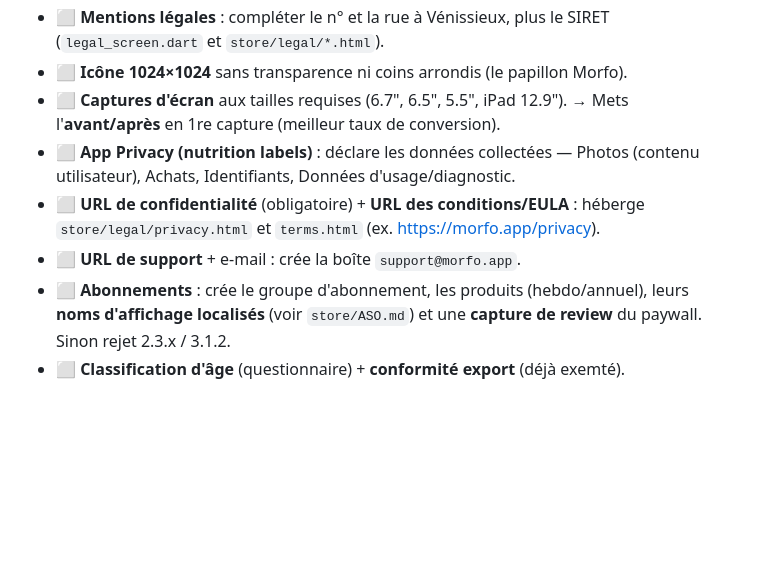
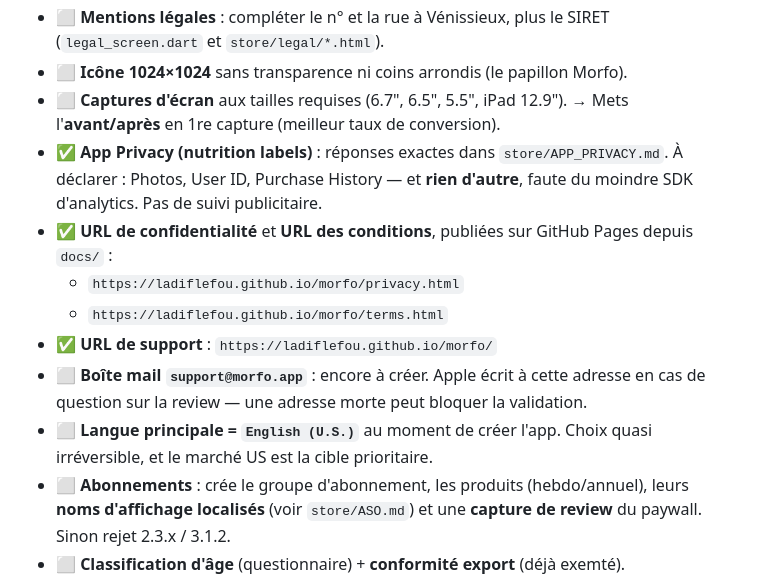
Before and after one commit to LadifLeFou/morfo, a Markdown page: store/APP_STORE_CHECKLIST.md, the part around the change. GitHub-like rendering; blank space fills up the shorter version.

```diff
--- a/store/APP_STORE_CHECKLIST.md
+++ b/store/APP_STORE_CHECKLIST.md
@@ -30,11 +30,19 @@ Statut au 21 juillet 2026. ✅ = fait dans le repo · ⬜ = à faire par toi (ho
 - ⬜ **Icône 1024×1024** sans transparence ni coins arrondis (le papillon Morfo).
 - ⬜ **Captures d'écran** aux tailles requises (6.7", 6.5", 5.5", iPad 12.9").
   → Mets l'**avant/après** en 1re capture (meilleur taux de conversion).
-- ⬜ **App Privacy (nutrition labels)** : déclare les données collectées —
-  Photos (contenu utilisateur), Achats, Identifiants, Données d'usage/diagnostic.
-- ⬜ **URL de confidentialité** (obligatoire) + **URL des conditions/EULA** :
-  héberge `store/legal/privacy.html` et `terms.html` (ex. https://morfo.app/privacy).
-- ⬜ **URL de support** + e-mail : crée la boîte `support@morfo.app`.
+- ✅ **App Privacy (nutrition labels)** : réponses exactes dans
+  `store/APP_PRIVACY.md`. À déclarer : Photos, User ID, Purchase History — et
+  **rien d'autre**, faute du moindre SDK d'analytics. Pas de suivi publicitaire.
+- ✅ **URL de confidentialité** et **URL des conditions**, publiées sur
+  GitHub Pages depuis `docs/` :
+  - `https://ladiflefou.github.io/morfo/privacy.html`
+  - `https://ladiflefou.github.io/morfo/terms.html`
+- ✅ **URL de support** : `https://ladiflefou.github.io/morfo/`
+- ⬜ **Boîte mail `support@morfo.app`** : encore à créer. Apple écrit à cette
+  adresse en cas de question sur la review — une adresse morte peut bloquer la
+  validation.
+- ⬜ **Langue principale = `English (U.S.)`** au moment de créer l'app. Choix
+  quasi irréversible, et le marché US est la cible prioritaire.
 - ⬜ **Abonnements** : crée le groupe d'abonnement, les produits (hebdo/annuel),
   leurs **noms d'affichage localisés** (voir `store/ASO.md`) et une **capture de
   review** du paywall. Sinon rejet 2.3.x / 3.1.2.
```
Also changed, not shown: store/ASO.md (+15 -7 lines).
